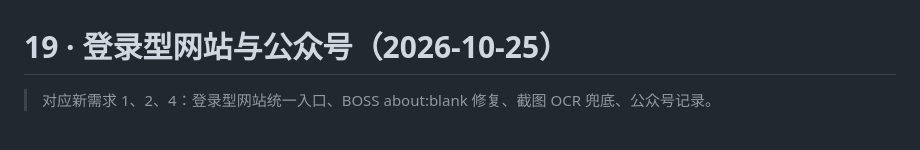
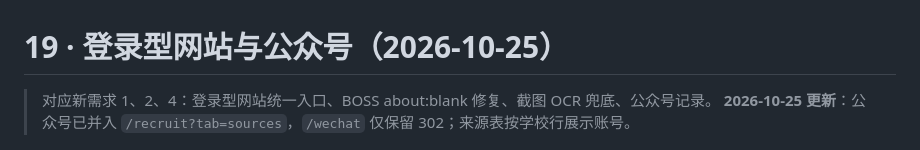
Before and after one commit to Lumichelka/career-agent, a Markdown page: docs/plan/19-平台与公众号.md, the part around the change. GitHub-like rendering.

```diff
--- a/docs/plan/19-平台与公众号.md
+++ b/docs/plan/19-平台与公众号.md
@@ -1,6 +1,7 @@
 # 19 · 登录型网站与公众号（2026-10-25）
 
 > 对应新需求 1、2、4：登录型网站统一入口、BOSS about:blank 修复、截图 OCR 兜底、公众号记录。
+> **2026-10-25 更新**：公众号已并入 `/recruit?tab=sources`，`/wechat` 仅保留 302；来源表按学校行展示账号。
 
 ![登录型网站](../assets/platforms.png)
 
```
Also changed, not shown: docs/plan/06-模块交付清单.md (+3 -1 lines), docs/plan/20-日历与招聘项目.md (+1 -1 lines).
